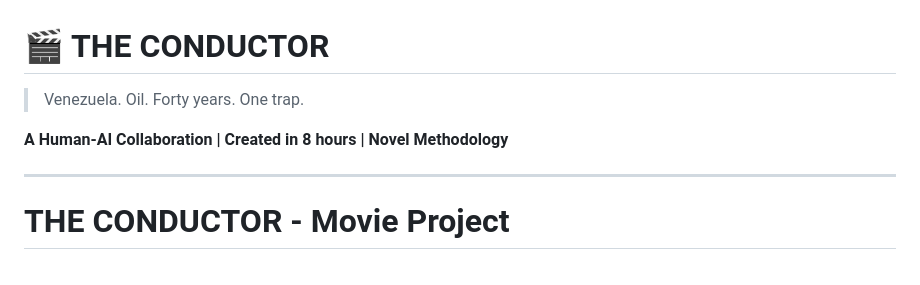
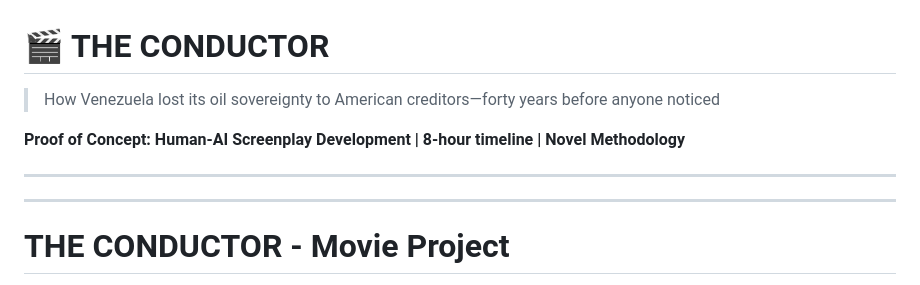
Before and after one commit to dynamoaitech/the-conductor-movie, a Markdown page: README.md, the part around the change. GitHub-like rendering.

Commit message:
mod readme 2

```diff
--- a/README.md
+++ b/README.md
@@ -1,8 +1,10 @@
 # 🎬 THE CONDUCTOR
 
-> Venezuela. Oil. Forty years. One trap.
+> How Venezuela lost its oil sovereignty to American creditors—forty years before anyone noticed
 
-**A Human-AI Collaboration | Created in 8 hours | Novel Methodology**
+**Proof of Concept: Human-AI Screenplay Development | 8-hour timeline | Novel Methodology**
+
+---
 
 ---
 # THE CONDUCTOR - Movie Project
```
